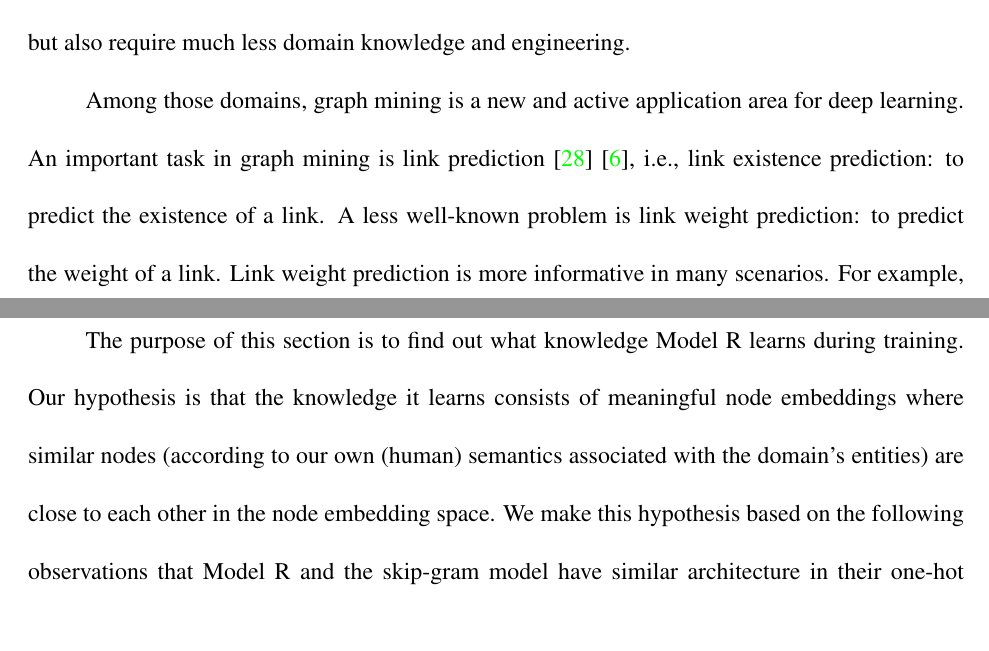
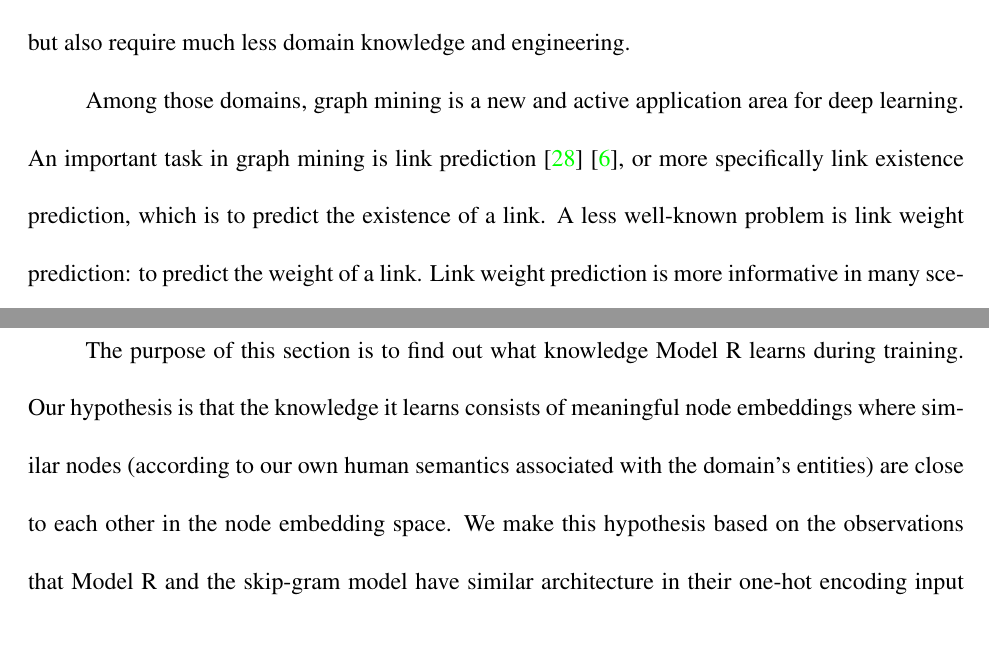
Before and after one commit to alanyuchenhou/cave, a LaTeX thesis (thesis.tex): two parts of pages 13 and 59 of 107, joined at a grey line, cut so that both start at the same text. Compiled offline with pdfLaTeX.

Commit message:
minor fix from Diane comment

```diff
--- a/thesis.tex
+++ b/thesis.tex
@@ -150,8 +149,7 @@ but also require much less domain knowledge and engineering.
 Among those domains,
 graph mining is a new and active application area for deep learning.
 An important task in graph mining is link prediction \cite{liben2007link}
-\cite{al2006link}, i.e., link existence prediction:
-to predict the existence of a link.
+\cite{al2006link}, or more specifically link existence prediction, which is to predict the existence of a link.
 A less well-known problem is link weight prediction: to predict the weight of a link.
 Link weight prediction is more informative in many scenarios.
 For example, when describing the connection of two users in a social network,
@@ -1323,8 +1321,8 @@ so that everyone can use it without any restriction.
 
 \section{Node embedding analysis}
 The purpose of this section is to find out what knowledge Model R learns during training.
-Our hypothesis is that the knowledge it learns consists of meaningful node embeddings where similar nodes (according to our own (human) semantics associated with the domain's entities) are close to each other in the node embedding space.
-We make this hypothesis based on the following observations that Model R and the skip-gram model have similar architecture in their one-hot encoding input layer and linear embedding layer, and that the skip-gram model produces word embeddings where similar words are close to each other in the word embedding space.
+Our hypothesis is that the knowledge it learns consists of meaningful node embeddings where similar nodes (according to our own human semantics associated with the domain's entities) are close to each other in the node embedding space.
+We make this hypothesis based on the observations that Model R and the skip-gram model have similar architecture in their one-hot encoding input layer and linear embedding layer, and that the skip-gram model produces word embeddings where similar words are close to each other in the word embedding space.
 Our goal is to verify this hypothesis by analyzing and visualizing the node embeddings produced by Model R in real world datasets from well understood domains to make the results obvious to most readers.
 
 \subsection{Motivation}
```
Also changed, not shown: thesis.tex (3 more changed lines).
